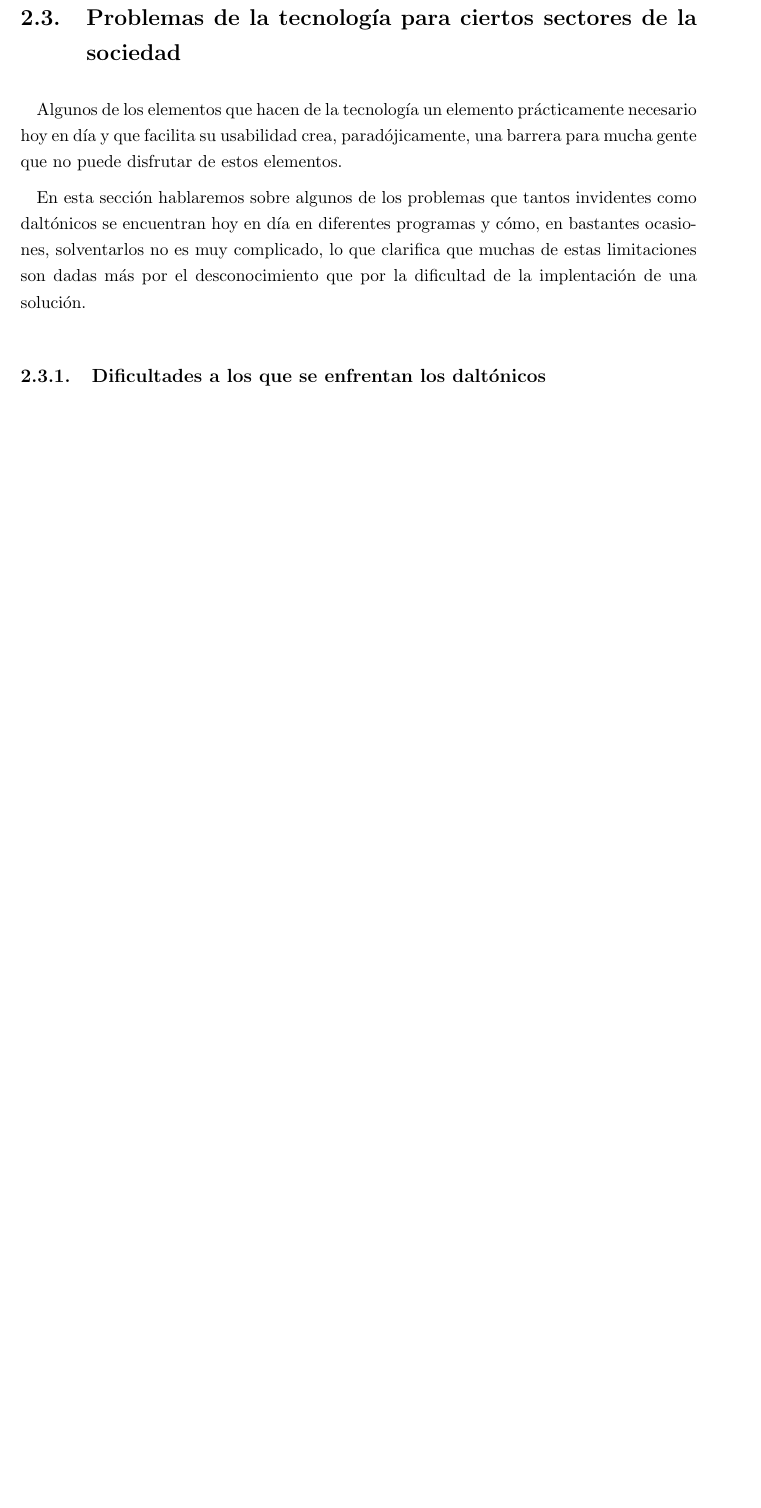
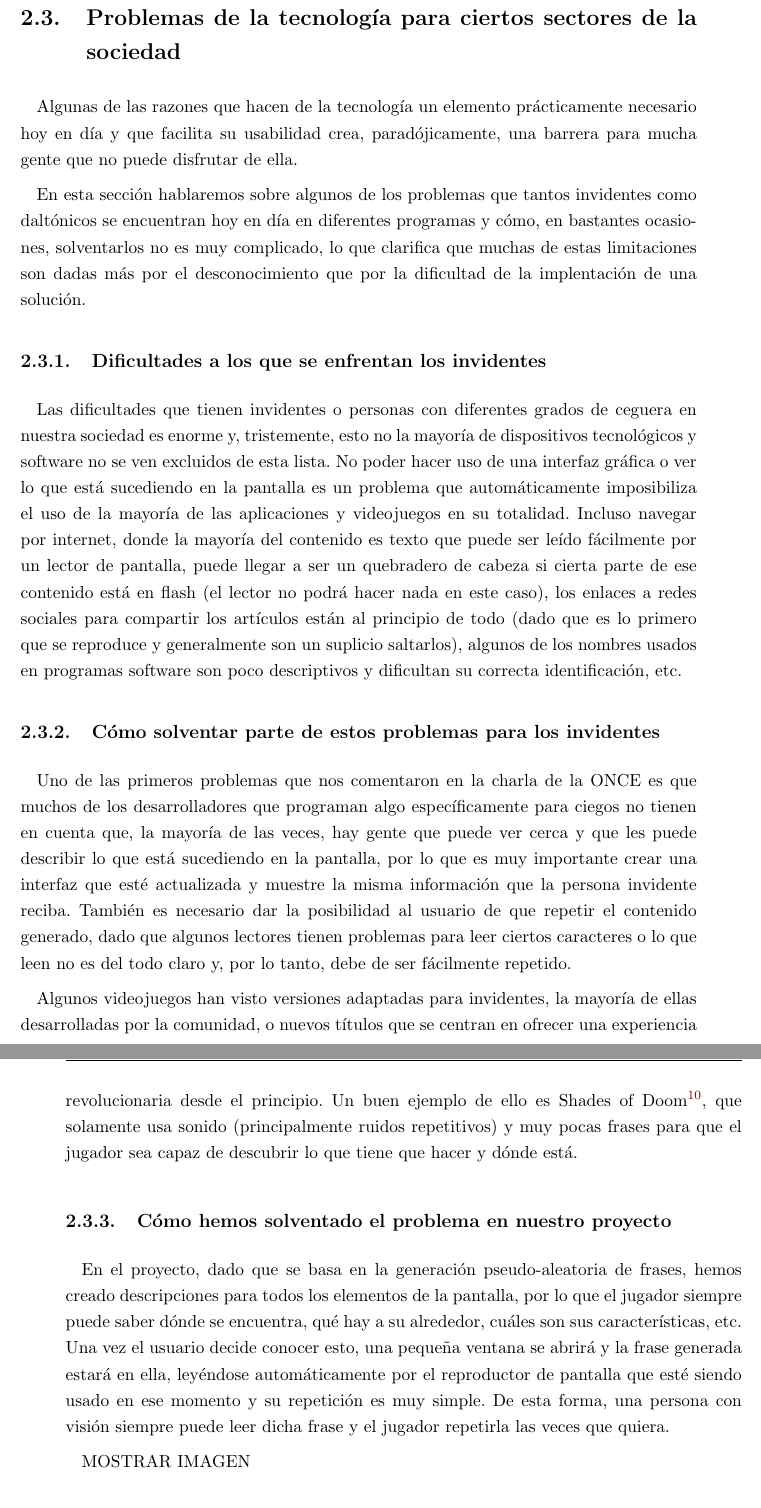
Before and after one commit to dpenas/roomsgamedoc, a LaTeX book (pfc.tex, which reads 020_estado_del_arte.tex): part of page 20 of 39 before the commit and two parts of pages 20 and 21 of 39 after it, the two joined at a grey line, cut so that both start at the same text, the shorter picture padded with empty space. Compiled offline with pdfLaTeX.

Commit message:
Added more information and images to the 002

```diff
--- a/020_estado_del_arte.tex
+++ b/020_estado_del_arte.tex
@@ -68,9 +68,27 @@ INTRODUCIR IMAGEN DE NUESTRO JUEGO
 
 \section{Problemas de la tecnología para ciertos sectores de la sociedad}
 
-Algunos de los elementos que hacen de la tecnología un elemento prácticamente necesario hoy en día y que facilita su usabilidad crea, paradójicamente, una barrera para mucha gente que no puede disfrutar de estos elementos.
+Algunas de las razones que hacen de la tecnología un elemento prácticamente necesario hoy en día y que facilita su usabilidad crea, paradójicamente, una barrera para mucha gente que no puede disfrutar de ella.
 
 En esta sección hablaremos sobre algunos de los problemas que tantos invidentes como daltónicos se encuentran hoy en día en diferentes programas y cómo, en bastantes ocasiones, solventarlos no es muy complicado, lo que clarifica que muchas de estas limitaciones son dadas más por el desconocimiento que por la dificultad de la implentación de una solución.
+
+\subsection{Dificultades a los que se enfrentan los invidentes}
+
+Las dificultades que tienen invidentes o personas con diferentes grados de ceguera en nuestra sociedad es enorme y, tristemente, esto no la mayoría de dispositivos tecnológicos y software no se ven excluidos de esta lista.
+No poder hacer uso de una interfaz gráfica o ver lo que está sucediendo en la pantalla es un problema que automáticamente imposibiliza el uso de la mayoría de las aplicaciones y videojuegos en su totalidad. Incluso navegar por internet, donde la mayoría del contenido es texto que puede ser leído fácilmente por un lector de pantalla, puede llegar a ser un quebradero de cabeza si cierta parte de ese contenido está en flash (el lector no podrá hacer nada en este caso), los enlaces a redes sociales para compartir los artículos están al principio de todo (dado que es lo primero que se reproduce y generalmente son un suplicio saltarlos), algunos de los nombres usados en programas software son poco descriptivos y dificultan su correcta identificación, etc.
+
+\subsection{Cómo solventar parte de estos problemas para los invidentes}
+
+Uno de las primeros problemas que nos comentaron en la charla de la ONCE es que muchos de los desarrolladores que programan algo específicamente para ciegos no tienen en cuenta que, la mayoría de las veces, hay gente que puede ver cerca y que les puede describir lo que está sucediendo en la pantalla, por lo que es muy importante crear una interfaz que esté actualizada y muestre la misma información que la persona invidente reciba.
+También es necesario dar la posibilidad al usuario de que repetir el contenido generado, dado que algunos lectores tienen problemas para leer ciertos caracteres o lo que leen no es del todo claro y, por lo tanto, debe de ser fácilmente repetido.
+
+Algunos videojuegos han visto versiones adaptadas para invidentes, la mayoría de ellas desarrolladas por la comunidad, o nuevos títulos que se centran en ofrecer una experiencia revolucionaria desde el principio. Un buen ejemplo de ello es Shades of Doom\footnote{\url{http://www.gmagames.com/sod.html}}, que solamente usa sonido (principalmente ruidos repetitivos) y muy pocas frases para que el jugador sea capaz de descubrir lo que tiene que hacer y dónde está.
+
+\subsection{Cómo hemos solventado el problema en nuestro proyecto}
+
+En el proyecto, dado que se basa en la generación pseudo-aleatoria de frases, hemos creado descripciones para todos los elementos de la pantalla, por lo que el jugador siempre puede saber dónde se encuentra, qué hay a su alrededor, cuáles son sus características, etc. Una vez el usuario decide conocer esto, una pequeña ventana se abrirá y la frase generada estará en ella, leyéndose automáticamente por el reproductor de pantalla que esté siendo usado en ese momento y su repetición es muy simple. De esta forma, una persona con visión siempre puede leer dicha frase y el jugador repetirla las veces que quiera.
+
+MOSTRAR IMAGEN
 
 \subsection{Dificultades a los que se enfrentan los daltónicos}
 
```
Also changed, not shown: img/gameGeneral.PNG (added), img/messageGameGeneral.PNG (added), pfc.pdf, 020_estado_del_arte.tex (2 more changed lines), 12 other files.
